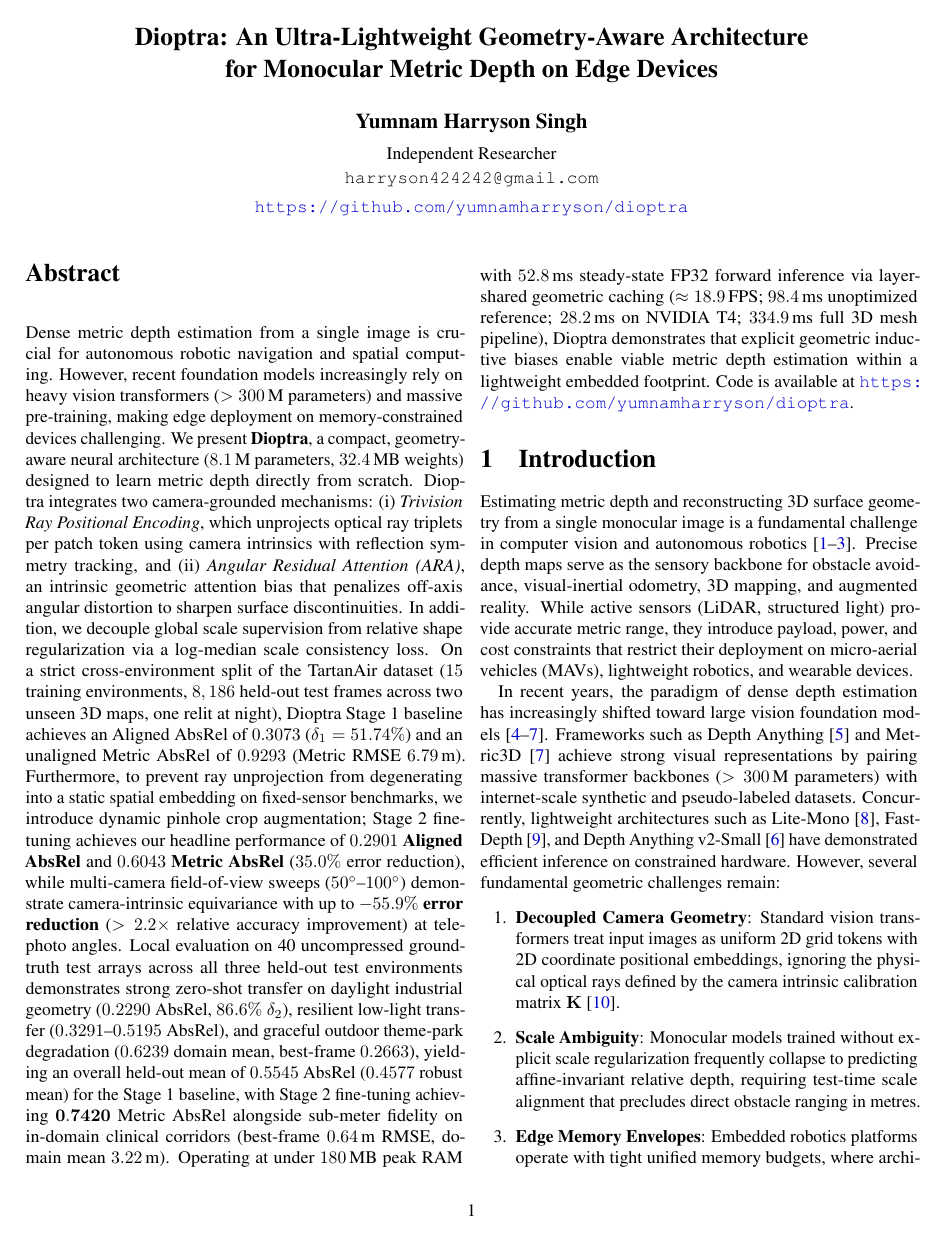
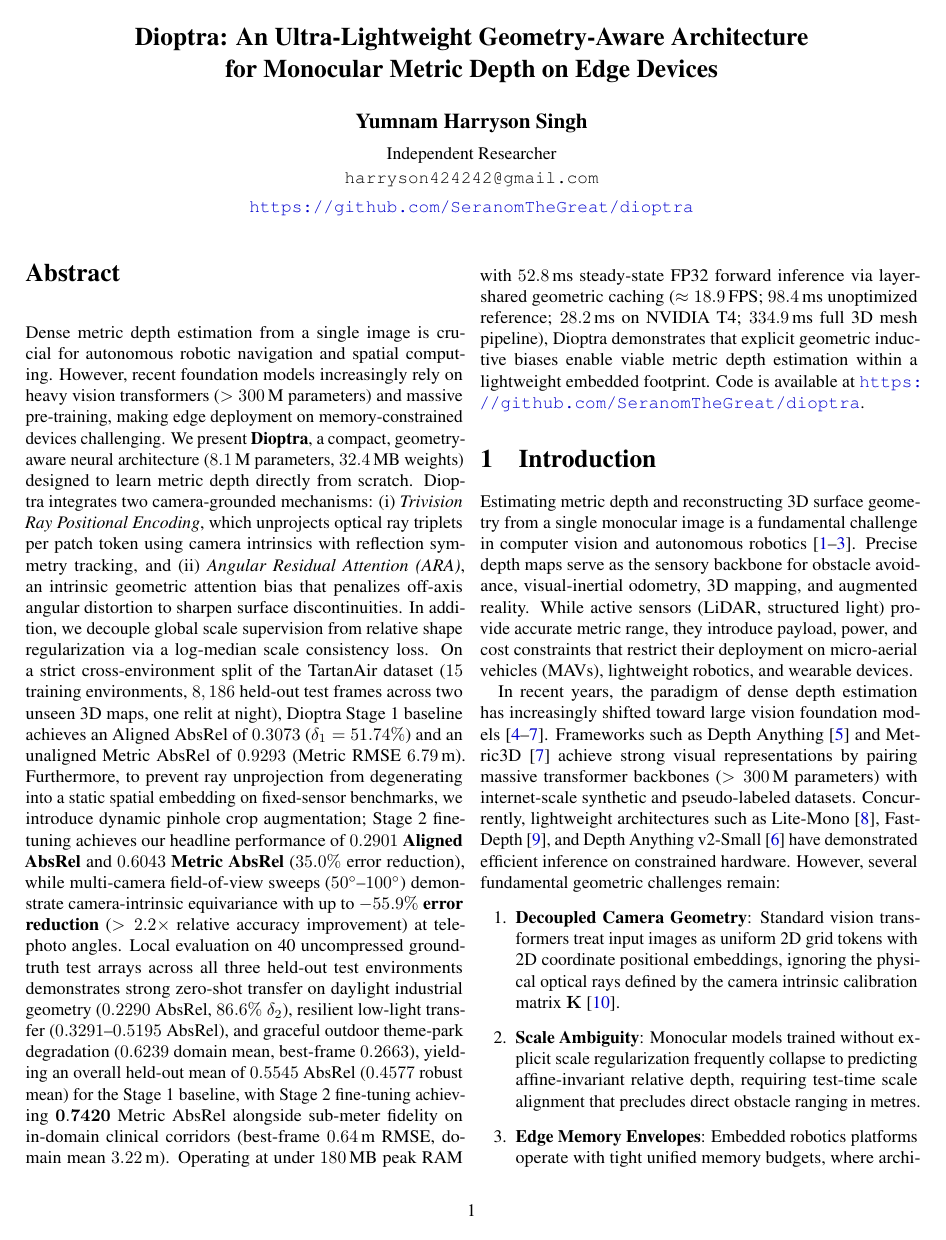
Before and after one commit to SeranomTheGreat/dioptra, a LaTeX paper (paper/main.tex): page 1 of 15. Compiled offline with pdfLaTeX.

Commit message:
Update repository URL to SeranomTheGreat/dioptra in paper

```diff
--- a/paper/main.tex
+++ b/paper/main.tex
@@ -28,7 +28,7 @@
     \textbf{Yumnam Harryson Singh}\\[0.3em]
     \normalsize Independent Researcher\\
     \normalsize \texttt{harryson424242@gmail.com}\\[0.2em]
-    \normalsize \url{https://github.com/yumnamharryson/dioptra}
+    \normalsize \url{https://github.com/SeranomTheGreat/dioptra}
 }
 
 \date{}
```
Also changed, not shown: paper/sections/00_abstract.tex (+1 -1 lines).
